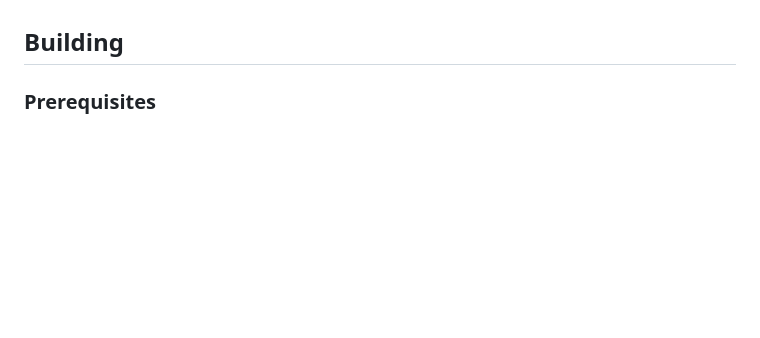
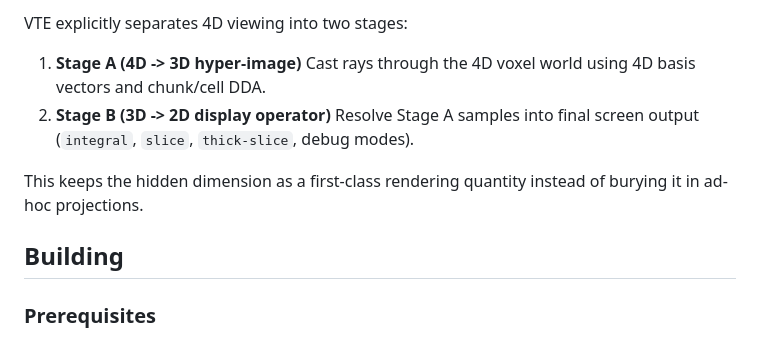
Before and after one commit to computer-whisperer/higher-dimension-playground, a Markdown page: README.md, the part around one of its changes. Rendered like a GitHub page; blank space fills up the shorter version.

```diff
--- a/README.md
+++ b/README.md
@@ -56,3 +69,11 @@ This project renders 4D geometry with multiple backends. It supports three rende
+VTE explicitly separates 4D viewing into two stages:
+
+1. **Stage A (4D -> 3D hyper-image)**
+   Cast rays through the 4D voxel world using 4D basis vectors and chunk/cell DDA.
+2. **Stage B (3D -> 2D display operator)**
+   Resolve Stage A samples into final screen output (`integral`, `slice`, `thick-slice`, debug modes).
+
+This keeps the hidden dimension as a first-class rendering quantity instead of burying it in ad-hoc projections.
 
 ## Building
 
```
Also changed, not shown: other parts of README.md (+56 -107 lines).
